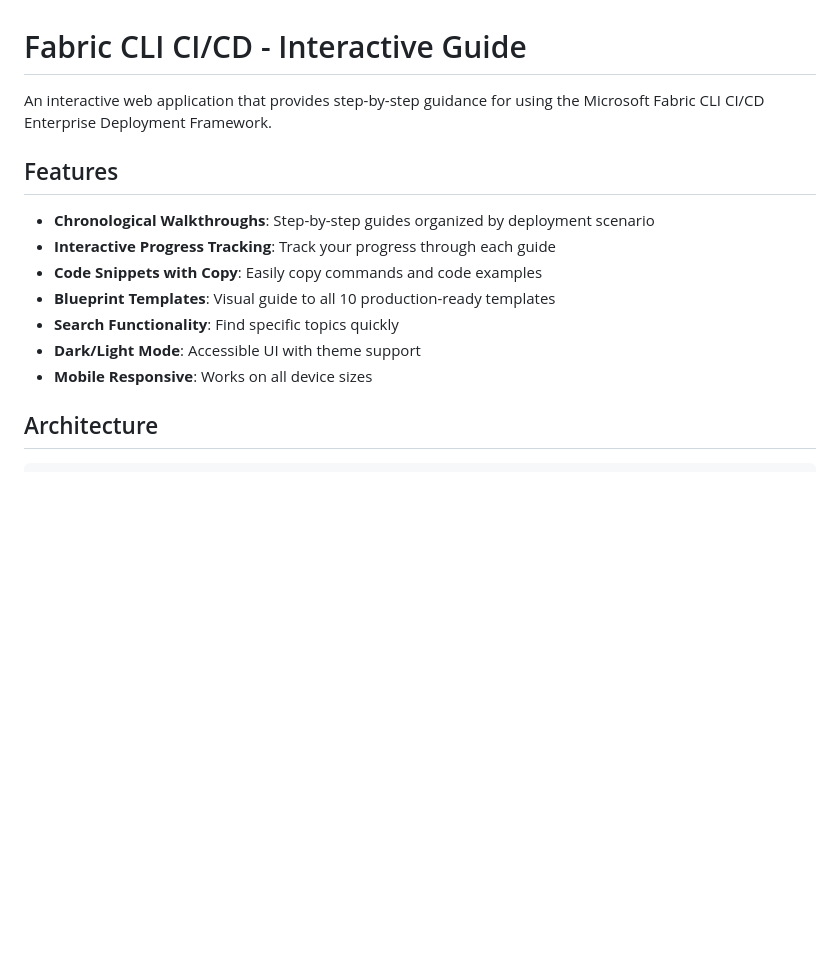
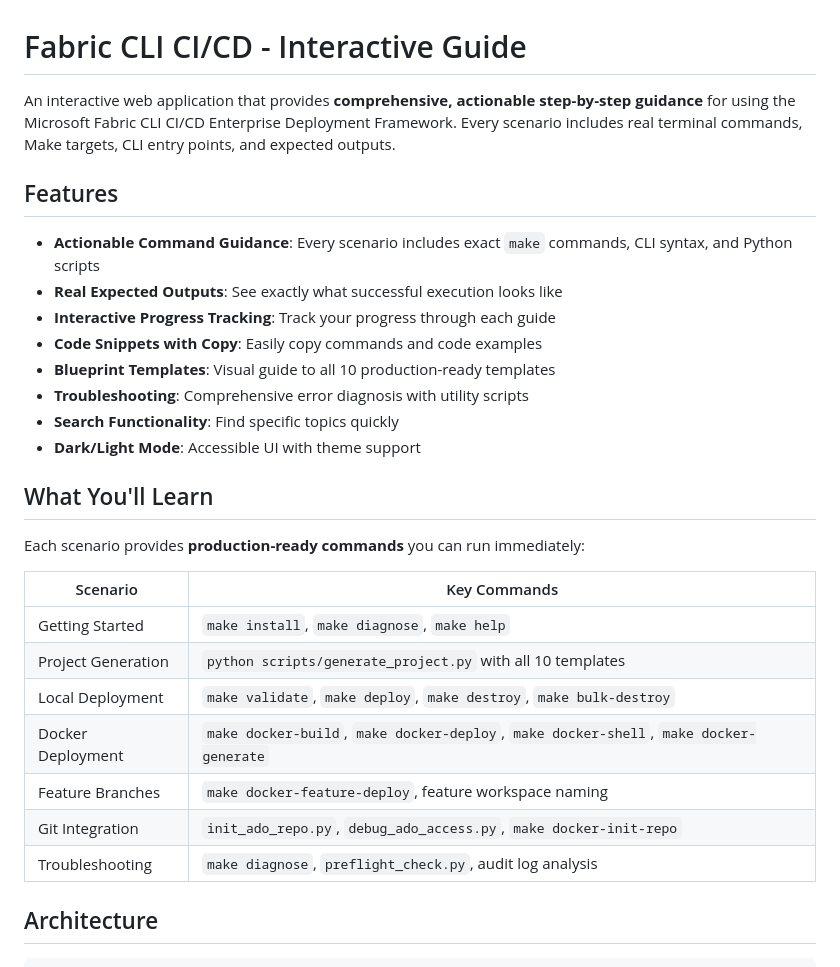
Before and after one commit to Bralabee/ms_fabric_cicd_cli, a Markdown page: webapp/README.md, the part around one of its changes. Drawn GitHub-style; blank space fills up the shorter version.

```diff
--- a/webapp/README.md
+++ b/webapp/README.md
@@ -1,16 +1,31 @@
 # Fabric CLI CI/CD - Interactive Guide
 
-An interactive web application that provides step-by-step guidance for using the Microsoft Fabric CLI CI/CD Enterprise Deployment Framework.
+An interactive web application that provides **comprehensive, actionable step-by-step guidance** for using the Microsoft Fabric CLI CI/CD Enterprise Deployment Framework. Every scenario includes real terminal commands, Make targets, CLI entry points, and expected outputs.
 
 ## Features
 
-- **Chronological Walkthroughs**: Step-by-step guides organized by deployment scenario
+- **Actionable Command Guidance**: Every scenario includes exact `make` commands, CLI syntax, and Python scripts
+- **Real Expected Outputs**: See exactly what successful execution looks like
 - **Interactive Progress Tracking**: Track your progress through each guide
 - **Code Snippets with Copy**: Easily copy commands and code examples
 - **Blueprint Templates**: Visual guide to all 10 production-ready templates
+- **Troubleshooting**: Comprehensive error diagnosis with utility scripts
 - **Search Functionality**: Find specific topics quickly
 - **Dark/Light Mode**: Accessible UI with theme support
-- **Mobile Responsive**: Works on all device sizes
+
+## What You'll Learn
+
+Each scenario provides **production-ready commands** you can run immediately:
+
+| Scenario | Key Commands |
+|----------|--------------|
+| Getting Started | `make install`, `make diagnose`, `make help` |
+| Project Generation | `python scripts/generate_project.py` with all 10 templates |
+| Local Deployment | `make validate`, `make deploy`, `make destroy`, `make bulk-destroy` |
+| Docker Deployment | `make docker-build`, `make docker-deploy`, `make docker-shell`, `make docker-generate` |
+| Feature Branches | `make docker-feature-deploy`, feature workspace naming |
+| Git Integration | `init_ado_repo.py`, `debug_ado_access.py`, `make docker-init-repo` |
+| Troubleshooting | `make diagnose`, `preflight_check.py`, audit log analysis |
 
 ## Architecture
 
```
Also changed, not shown: other parts of webapp/README.md (+44 -9 lines).
